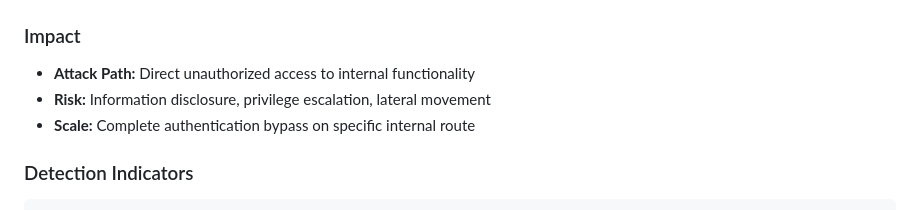
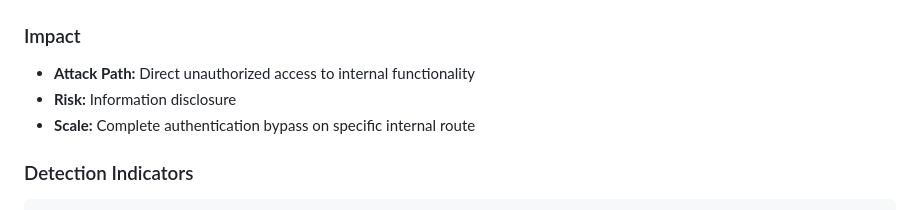
Before and after one commit to ReginaldBell/vulnerable-auth-detection-lab, a Markdown page: FINDINGS.md, the part around the change. Drawn GitHub-style.

```diff
--- a/FINDINGS.md
+++ b/FINDINGS.md
@@ -180,7 +180,7 @@ The `/internal/reports` endpoint returns sensitive data without requiring authen
 ### Impact
 
 - **Attack Path:** Direct unauthorized access to internal functionality
-- **Risk:** Information disclosure, privilege escalation, lateral movement
+- **Risk:** Information disclosure
 - **Scale:** Complete authentication bypass on specific internal route
 
 ### Detection Indicators
```
